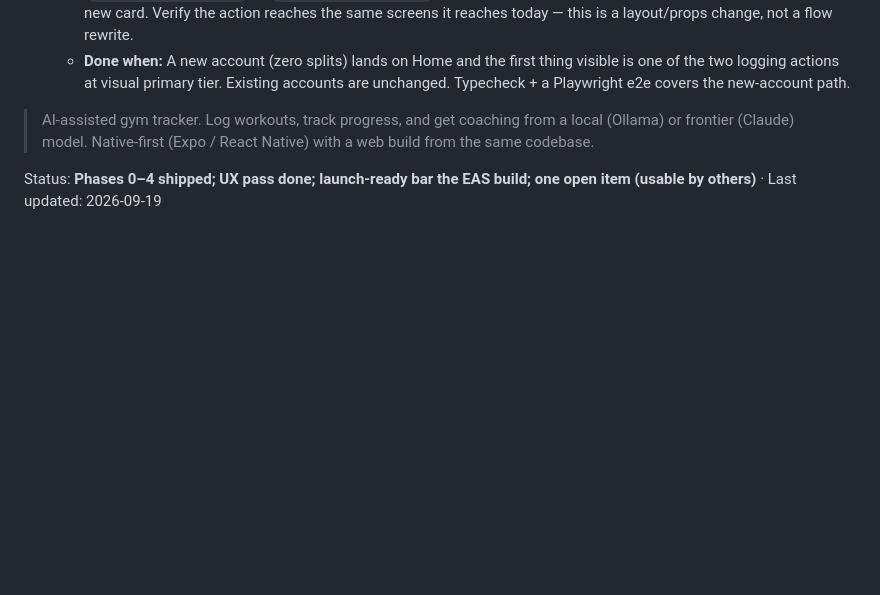
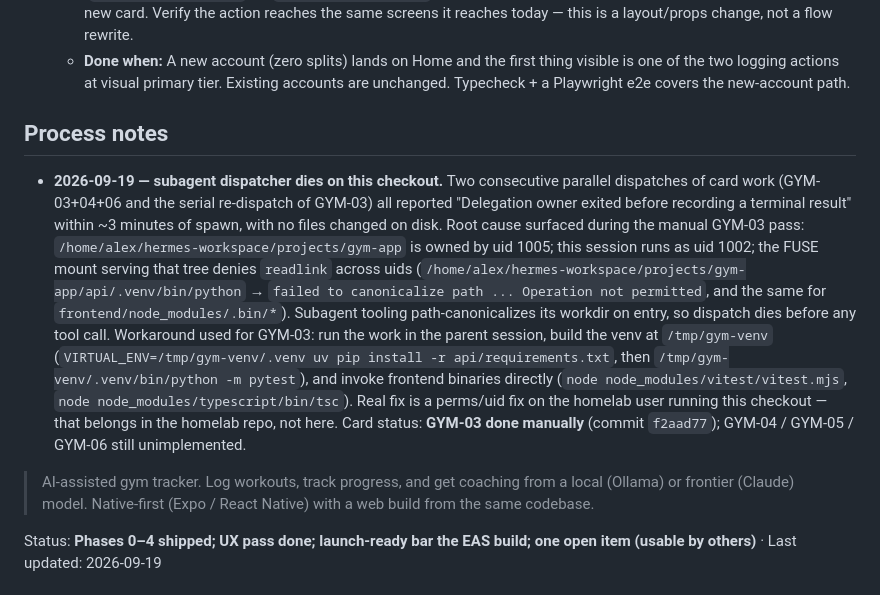
Before and after one commit to ajpeders/gym-app, a Markdown page: ROADMAP.md, the part around the change. Rendered like a GitHub page; blank space fills up the shorter version.

Commit message:
docs(roadmap): log subagent dispatcher failure on this checkout
The team's hermes-agent dispatcher dies before children report results
on this checkout. Works around with a /tmp venv and direct binary
invocation; the permanent fix belongs in the homelab repo.

GYM-03 landed manually (f2aad77). GYM-04/05/06 still open.

```diff
--- a/ROADMAP.md
+++ b/ROADMAP.md
@@ -51,6 +51,10 @@ live messages, or changes to production data.
   - **Start here:** frontend/src/app/(tabs)/index.tsx, frontend/src/app/more.tsx, frontend/src/app/session/add-exercise.tsx, frontend/src/app/log-chat.tsx.
   - **Do:** Make the "Empty session" and "Log by text" actions visibly primary on Home for a brand-new account (`onboarded === false` OR `splits.length === 0`). Keep the existing card structure; the fix is prominence, not a new card. Verify the action reaches the same screens it reaches today — this is a layout/props change, not a flow rewrite.
   - **Done when:** A new account (zero splits) lands on Home and the first thing visible is one of the two logging actions at visual primary tier. Existing accounts are unchanged. Typecheck + a Playwright e2e covers the new-account path.
+
+## Process notes
+
+- **2026-09-19 — subagent dispatcher dies on this checkout.** Two consecutive parallel dispatches of card work (GYM-03+04+06 and the serial re-dispatch of GYM-03) all reported "Delegation owner exited before recording a terminal result" within ~3 minutes of spawn, with no files changed on disk. Root cause surfaced during the manual GYM-03 pass: `/home/alex/hermes-workspace/projects/gym-app` is owned by uid 1005; this session runs as uid 1002; the FUSE mount serving that tree denies `readlink` across uids (`/home/alex/hermes-workspace/projects/gym-app/api/.venv/bin/python` → `failed to canonicalize path ... Operation not permitted`, and the same for `frontend/node_modules/.bin/*`). Subagent tooling path-canonicalizes its workdir on entry, so dispatch dies before any tool call. Workaround used for GYM-03: run the work in the parent session, build the venv at `/tmp/gym-venv` (`VIRTUAL_ENV=/tmp/gym-venv/.venv uv pip install -r api/requirements.txt`, then `/tmp/gym-venv/.venv/bin/python -m pytest`), and invoke frontend binaries directly (`node node_modules/vitest/vitest.mjs`, `node node_modules/typescript/bin/tsc`). Real fix is a perms/uid fix on the homelab user running this checkout — that belongs in the homelab repo, not here. Card status: **GYM-03 done manually** (commit `f2aad77`); GYM-04 / GYM-05 / GYM-06 still unimplemented.
 
 > AI-assisted gym tracker. Log workouts, track progress, and get coaching from
 > a local (Ollama) or frontier (Claude) model. Native-first (Expo / React
```
